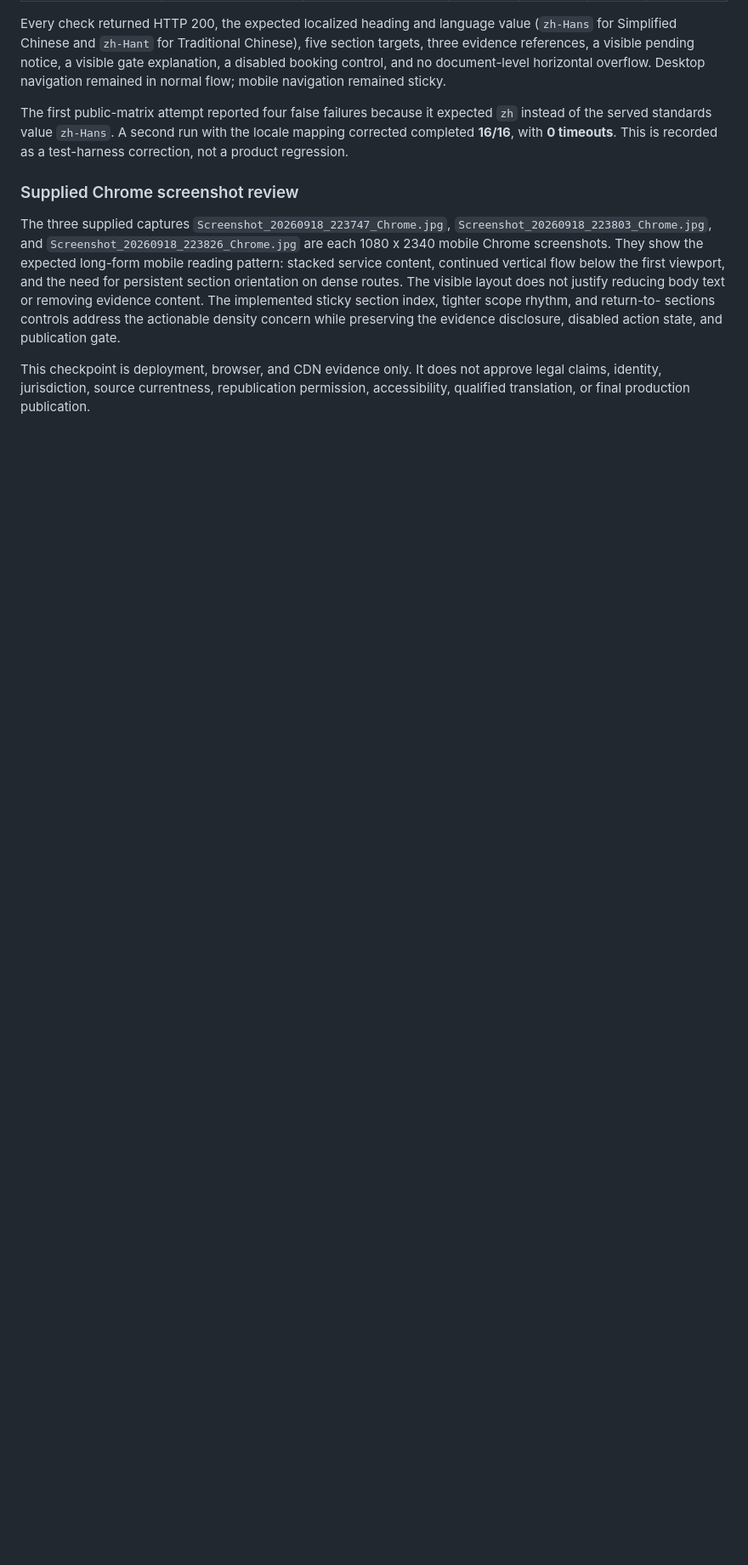
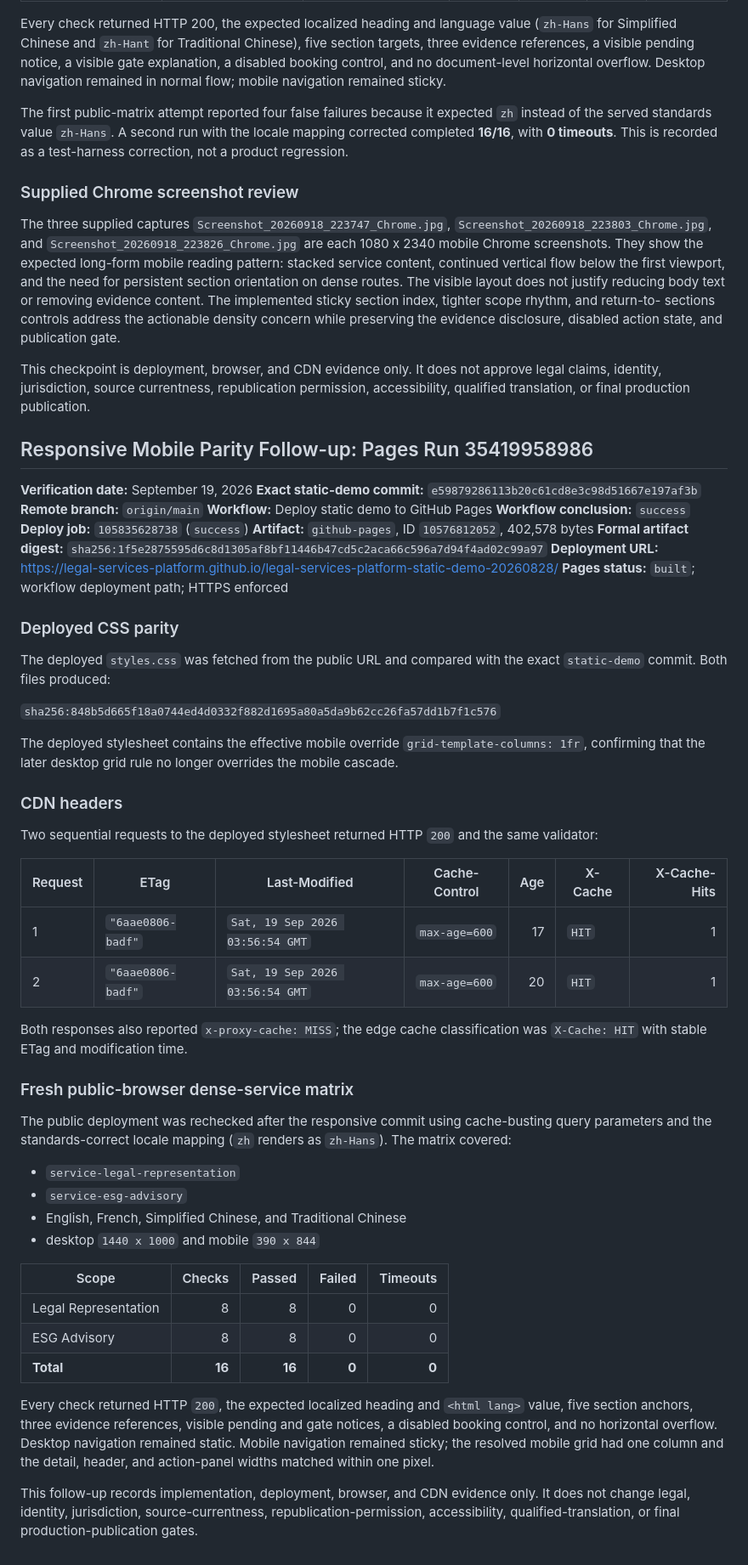
Before and after one commit to lyshabo/legal-services-platform-backend, a Markdown page: docs/mobile-desktop-visual-consistency-audit-2026-09-18.md, the part around the change. Shown at 85% size. GitHub-like rendering; blank space fills up the shorter version.

Commit message:
docs: append responsive Pages evidence

```diff
--- a/docs/mobile-desktop-visual-consistency-audit-2026-09-18.md
+++ b/docs/mobile-desktop-visual-consistency-audit-2026-09-18.md
@@ -531,3 +531,69 @@ This checkpoint is deployment, browser, and CDN evidence only. It does not
 approve legal claims, identity, jurisdiction, source currentness,
 republication permission, accessibility, qualified translation, or final
 production publication.
+
+## Responsive Mobile Parity Follow-up: Pages Run 35419958986
+
+**Verification date:** September 19, 2026
+**Exact static-demo commit:** `e59879286113b20c61cd8e3c98d51667e197af3b`
+**Remote branch:** `origin/main`
+**Workflow:** Deploy static demo to GitHub Pages
+**Workflow conclusion:** `success`
+**Deploy job:** `105835628738` (`success`)
+**Artifact:** `github-pages`, ID `10576812052`, 402,578 bytes
+**Formal artifact digest:** `sha256:1f5e2875595d6c8d1305af8bf11446b47cd5c2aca66c596a7d94f4ad02c99a97`
+**Deployment URL:** https://legal-services-platform.github.io/legal-services-platform-static-demo-20260828/
+**Pages status:** `built`; workflow deployment path; HTTPS enforced
+
+### Deployed CSS parity
+
+The deployed `styles.css` was fetched from the public URL and compared with
+the exact `static-demo` commit. Both files produced:
+
+`sha256:848b5d665f18a0744ed4d0332f882d1695a80a5da9b62cc26fa57dd1b7f1c576`
+
+The deployed stylesheet contains the effective mobile override
+`grid-template-columns: 1fr`, confirming that the later desktop grid rule no
+longer overrides the mobile cascade.
+
+### CDN headers
+
+Two sequential requests to the deployed stylesheet returned HTTP `200` and
+the same validator:
+
+| Request | ETag | Last-Modified | Cache-Control | Age | X-Cache | X-Cache-Hits |
+| --- | --- | --- | --- | ---: | --- | ---: |
+| 1 | `"6aae0806-badf"` | `Sat, 19 Sep 2026 03:56:54 GMT` | `max-age=600` | 17 | `HIT` | 1 |
+| 2 | `"6aae0806-badf"` | `Sat, 19 Sep 2026 03:56:54 GMT` | `max-age=600` | 20 | `HIT` | 1 |
+
+Both responses also reported `x-proxy-cache: MISS`; the edge cache
+classification was `X-Cache: HIT` with stable ETag and modification time.
+
+### Fresh public-browser dense-service matrix
+
+The public deployment was rechecked after the responsive commit using
+cache-busting query parameters and the standards-correct locale mapping
+(`zh` renders as `zh-Hans`). The matrix covered:
+
+- `service-legal-representation`
+- `service-esg-advisory`
+- English, French, Simplified Chinese, and Traditional Chinese
+- desktop `1440 x 1000` and mobile `390 x 844`
+
+| Scope | Checks | Passed | Failed | Timeouts |
+| --- | ---: | ---: | ---: | ---: |
+| Legal Representation | 8 | 8 | 0 | 0 |
+| ESG Advisory | 8 | 8 | 0 | 0 |
+| **Total** | **16** | **16** | **0** | **0** |
+
+Every check returned HTTP `200`, the expected localized heading and
+`<html lang>` value, five section anchors, three evidence references, visible
+pending and gate notices, a disabled booking control, and no horizontal
+overflow. Desktop navigation remained static. Mobile navigation remained
+sticky; the resolved mobile grid had one column and the detail, header, and
+action-panel widths matched within one pixel.
+
+This follow-up records implementation, deployment, browser, and CDN evidence
+only. It does not change legal, identity, jurisdiction, source-currentness,
+republication-permission, accessibility, qualified-translation, or final
+production-publication gates.
```
